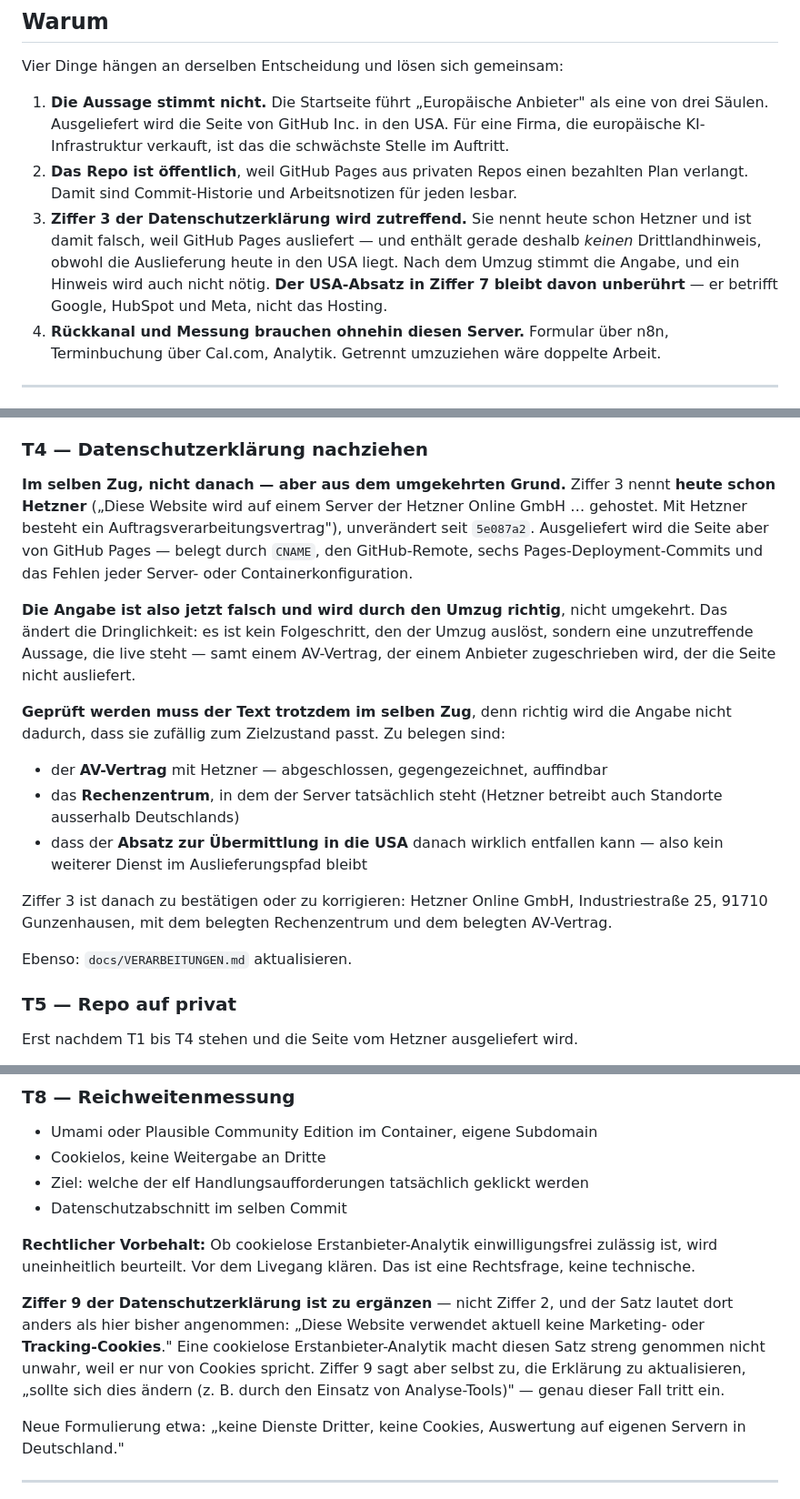
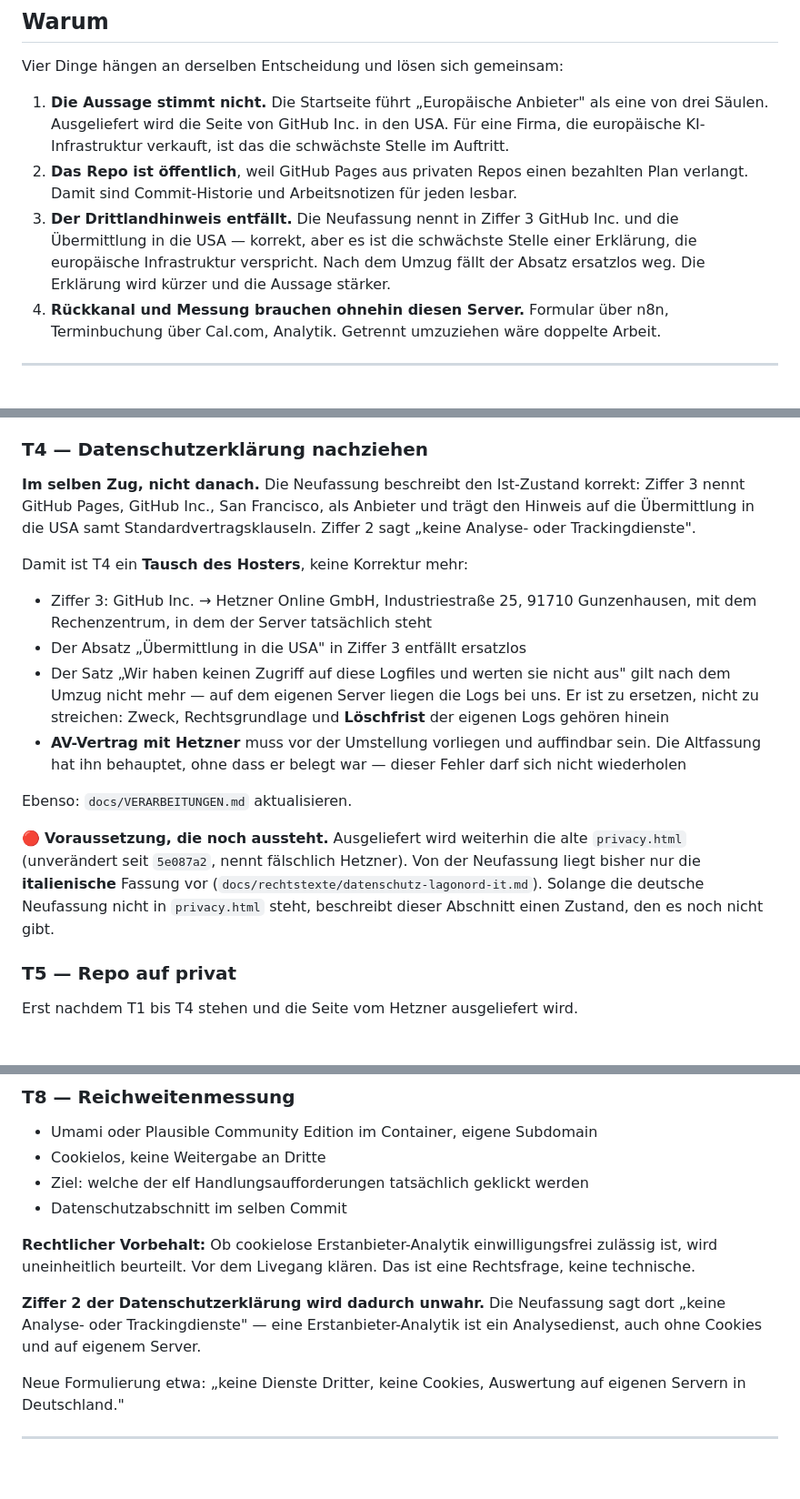
Before and after one commit to TimBo1986/lagonord-website, a Markdown page: docs/specs/0002-umzug-hetzner.md, 3 parts joined by grey strips. Shown at 91% size. GitHub-like rendering; blank space fills up the shorter version.

Commit message:
Spec 0002: T4 an die Neufassung der Rechtstexte angeglichen
Die Neufassung beschreibt den Ist-Zustand korrekt — Ziffer 3 nennt GitHub
Inc. mit Drittlandhinweis, Ziffer 2 sagt "keine Analyse- oder
Trackingdienste". Damit entfallen die drei Befunde aus der Altfassung,
und T4 wird vom Korrekturfall zum reinen Hostertausch.

Angeglichen wurden alle drei betroffenen Stellen, nicht nur T4:

- T4: Ziffer 3 von GitHub auf Hetzner, USA-Absatz entfaellt ersatzlos.
  Zwei Punkte neu aufgenommen, die der Tausch nach sich zieht: der Satz
  "Wir haben keinen Zugriff auf diese Logfiles" gilt auf eigenem Server
  nicht mehr und ist durch Zweck, Rechtsgrundlage und Loeschfrist der
  eigenen Logs zu ersetzen; der AV-Vertrag mit Hetzner muss vorliegen,
  bevor die Erklaerung ihn behauptet — die Altfassung hat genau das
  getan, ohne Beleg.
- "Warum", Punkt 3: wieder als Gewinn formuliert statt als Korrektur.
  Der Drittlandhinweis steht in der Neufassung zu Recht in Ziffer 3 und
  faellt mit dem Umzug weg.
- Messung: Ziffer 2 wird durch eine Erstanbieter-Analytik tatsaechlich
  unwahr — "keine Analyse- oder Trackingdienste" trifft auch auf einen
  cookielosen Dienst auf eigenem Server zu. Der Bezug auf Ziffer 9 und
  die Tracking-Cookies entfaellt.

Geprueft: alle Ziffernbezuege der Spec gegen die Gliederung der
Neufassung abgeglichen, alle treffen den gemeinten Abschnitt. Keine
Reste der alten Annahmen mehr im Text.

Nicht mitcommittet: docs/specs/datenschutz-lagonord-it.md — inhaltsgleich
mit docs/rechtstexte/datenschutz-lagonord-it.md, das laut .gitignore
lokal bleiben soll.

Co-Authored-By: Claude Opus 5 (1M context) <noreply@anthropic.com>
Claude-Session: https://claude.ai/code/session_01GMM68iPSXPER7XRppNHELY

```diff
--- a/docs/specs/0002-umzug-hetzner.md
+++ b/docs/specs/0002-umzug-hetzner.md
@@ -18,12 +18,11 @@ Vier Dinge hängen an derselben Entscheidung und lösen sich gemeinsam:
 2. **Das Repo ist öffentlich**, weil GitHub Pages aus privaten Repos einen
    bezahlten Plan verlangt. Damit sind Commit-Historie und Arbeitsnotizen
    für jeden lesbar.
-3. **Ziffer 3 der Datenschutzerklärung wird zutreffend.** Sie nennt heute
-   schon Hetzner und ist damit falsch, weil GitHub Pages ausliefert — und
-   enthält gerade deshalb *keinen* Drittlandhinweis, obwohl die Auslieferung
-   heute in den USA liegt. Nach dem Umzug stimmt die Angabe, und ein Hinweis
-   wird auch nicht nötig. **Der USA-Absatz in Ziffer 7 bleibt davon
-   unberührt** — er betrifft Google, HubSpot und Meta, nicht das Hosting.
+3. **Der Drittlandhinweis entfällt.** Die Neufassung nennt in Ziffer 3
+   GitHub Inc. und die Übermittlung in die USA — korrekt, aber es ist die
+   schwächste Stelle einer Erklärung, die europäische Infrastruktur verspricht.
+   Nach dem Umzug fällt der Absatz ersatzlos weg. Die Erklärung wird kürzer und
+   die Aussage stärker.
 4. **Rückkanal und Messung brauchen ohnehin diesen Server.** Formular über
    n8n, Terminbuchung über Cal.com, Analytik. Getrennt umzuziehen wäre
    doppelte Arbeit.
@@ -65,33 +64,32 @@ Git-Installation auf dem Webserver. Beide sind vertretbar.
 
 ### T4 — Datenschutzerklärung nachziehen
 
-**Im selben Zug, nicht danach — aber aus dem umgekehrten Grund.** Ziffer 3
-nennt **heute schon Hetzner** („Diese Website wird auf einem Server der Hetzner
-Online GmbH … gehostet. Mit Hetzner besteht ein Auftragsverarbeitungsvertrag"),
-unverändert seit `5e087a2`. Ausgeliefert wird die Seite aber von GitHub Pages —
-belegt durch `CNAME`, den GitHub-Remote, sechs Pages-Deployment-Commits und das
-Fehlen jeder Server- oder Containerkonfiguration.
+**Im selben Zug, nicht danach.** Die Neufassung beschreibt den Ist-Zustand
+korrekt: Ziffer 3 nennt GitHub Pages, GitHub Inc., San Francisco, als Anbieter
+und trägt den Hinweis auf die Übermittlung in die USA samt
+Standardvertragsklauseln. Ziffer 2 sagt „keine Analyse- oder Trackingdienste".
 
-**Die Angabe ist also jetzt falsch und wird durch den Umzug richtig**, nicht
-umgekehrt. Das ändert die Dringlichkeit: es ist kein Folgeschritt, den der
-Umzug auslöst, sondern eine unzutreffende Aussage, die live steht — samt einem
-AV-Vertrag, der einem Anbieter zugeschrieben wird, der die Seite nicht
-ausliefert.
+Damit ist T4 ein **Tausch des Hosters**, keine Korrektur mehr:
 
-**Geprüft werden muss der Text trotzdem im selben Zug**, denn richtig wird die
-Angabe nicht dadurch, dass sie zufällig zum Zielzustand passt. Zu belegen sind:
-
-- der **AV-Vertrag** mit Hetzner — abgeschlossen, gegengezeichnet, auffindbar
-- das **Rechenzentrum**, in dem der Server tatsächlich steht (Hetzner betreibt
-  auch Standorte ausserhalb Deutschlands)
-- dass der **Absatz zur Übermittlung in die USA** danach wirklich entfallen
-  kann — also kein weiterer Dienst im Auslieferungspfad bleibt
-
-Ziffer 3 ist danach zu bestätigen oder zu korrigieren: Hetzner Online GmbH,
-Industriestraße 25, 91710 Gunzenhausen, mit dem belegten Rechenzentrum und dem
-belegten AV-Vertrag.
+- Ziffer 3: GitHub Inc. → Hetzner Online GmbH, Industriestraße 25, 91710
+  Gunzenhausen, mit dem Rechenzentrum, in dem der Server tatsächlich steht
+- Der Absatz „Übermittlung in die USA" in Ziffer 3 entfällt ersatzlos
+- Der Satz „Wir haben keinen Zugriff auf diese Logfiles und werten sie nicht
+  aus" gilt nach dem Umzug nicht mehr — auf dem eigenen Server liegen die Logs
+  bei uns. Er ist zu ersetzen, nicht zu streichen: Zweck, Rechtsgrundlage und
+  **Löschfrist** der eigenen Logs gehören hinein
+- **AV-Vertrag mit Hetzner** muss vor der Umstellung vorliegen und auffindbar
+  sein. Die Altfassung hat ihn behauptet, ohne dass er belegt war — dieser
+  Fehler darf sich nicht wiederholen
 
 Ebenso: `docs/VERARBEITUNGEN.md` aktualisieren.
+
+🔴 **Voraussetzung, die noch aussteht.** Ausgeliefert wird weiterhin die alte
+`privacy.html` (unverändert seit `5e087a2`, nennt fälschlich Hetzner). Von der
+Neufassung liegt bisher nur die **italienische** Fassung vor
+(`docs/rechtstexte/datenschutz-lagonord-it.md`). Solange die deutsche
+Neufassung nicht in `privacy.html` steht, beschreibt dieser Abschnitt einen
+Zustand, den es noch nicht gibt.
 
 ### T5 — Repo auf privat
 
@@ -131,13 +129,9 @@ nicht.
 zulässig ist, wird uneinheitlich beurteilt. Vor dem Livegang klären. Das ist
 eine Rechtsfrage, keine technische.
 
-**Ziffer 9 der Datenschutzerklärung ist zu ergänzen** — nicht Ziffer 2, und
-der Satz lautet dort anders als hier bisher angenommen: „Diese Website
-verwendet aktuell keine Marketing- oder **Tracking-Cookies**." Eine cookielose
-Erstanbieter-Analytik macht diesen Satz streng genommen nicht unwahr, weil er
-nur von Cookies spricht. Ziffer 9 sagt aber selbst zu, die Erklärung zu
-aktualisieren, „sollte sich dies ändern (z. B. durch den Einsatz von
-Analyse-Tools)" — genau dieser Fall tritt ein.
+**Ziffer 2 der Datenschutzerklärung wird dadurch unwahr.** Die Neufassung sagt
+dort „keine Analyse- oder Trackingdienste" — eine Erstanbieter-Analytik ist ein
+Analysedienst, auch ohne Cookies und auf eigenem Server.
 
 Neue Formulierung etwa: „keine Dienste Dritter, keine Cookies, Auswertung auf
 eigenen Servern in Deutschland."
```
